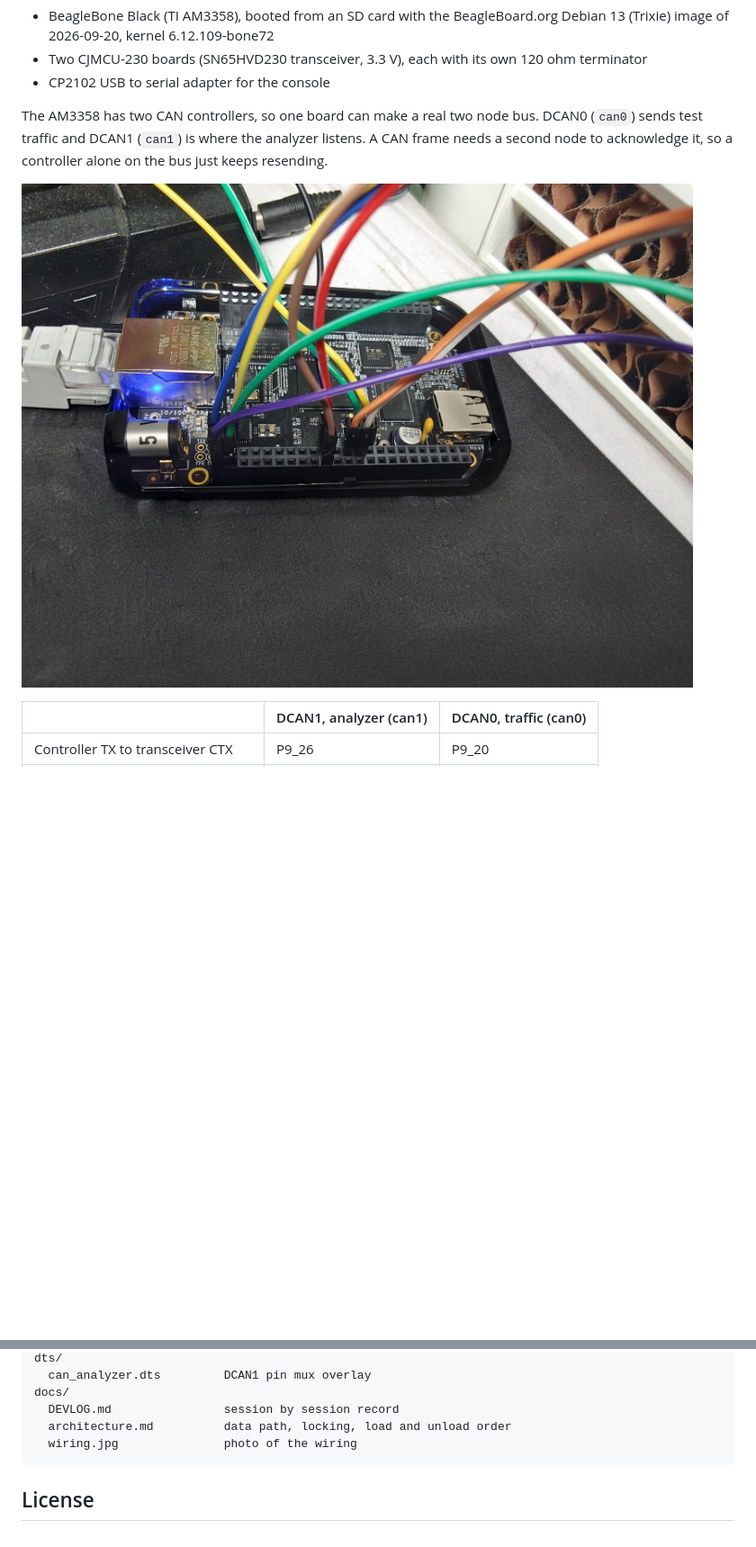
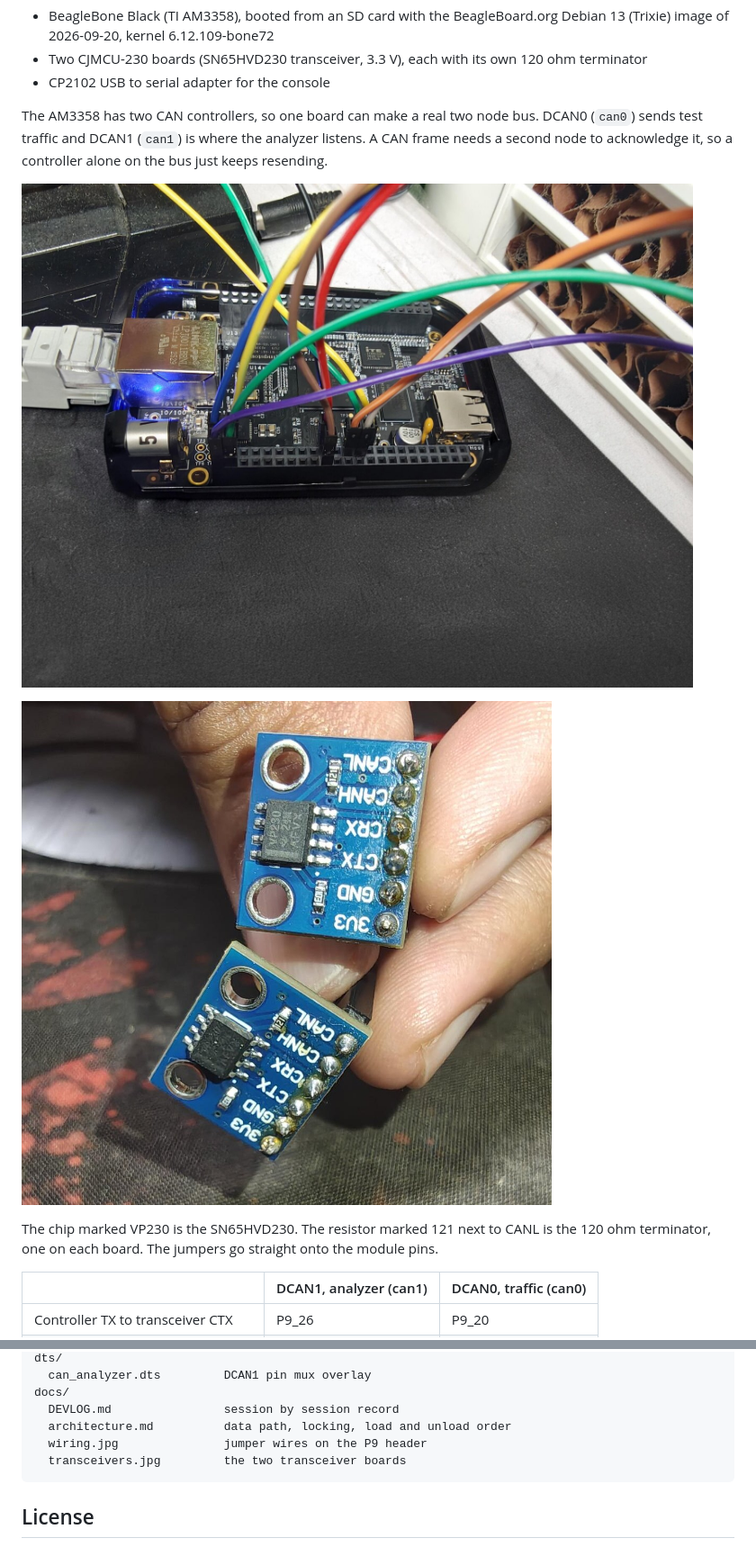
Before and after one commit to rahulbose10/can-bus-analyzer, a Markdown page: README.md, 2 parts joined by grey strips. Shown at 90% size. GitHub-like rendering; pictures changed too: docs/transceivers.jpg (added); blank space fills up the shorter version.

Commit message:
README: add a photo of the transceiver boards

````diff
--- a/README.md
+++ b/README.md
@@ -23,7 +23,11 @@ It is a six week project to learn kernel driver work on real hardware: softirq c
 
 The AM3358 has two CAN controllers, so one board can make a real two node bus. DCAN0 (`can0`) sends test traffic and DCAN1 (`can1`) is where the analyzer listens. A CAN frame needs a second node to acknowledge it, so a controller alone on the bus just keeps resending.
 
-![Wiring](docs/wiring.jpg)
+![Jumper wires on the P9 header](docs/wiring.jpg)
+
+![The two transceiver boards](docs/transceivers.jpg)
+
+The chip marked VP230 is the SN65HVD230. The resistor marked 121 next to CANL is the 120 ohm terminator, one on each board. The jumpers go straight onto the module pins.
 
 | | DCAN1, analyzer (can1) | DCAN0, traffic (can0) |
 |-|-|-|
@@ -239,7 +243,8 @@ dts/
 docs/
   DEVLOG.md                session by session record
   architecture.md          data path, locking, load and unload order
-  wiring.jpg               photo of the wiring
+  wiring.jpg               jumper wires on the P9 header
+  transceivers.jpg         the two transceiver boards
 ```
 
 ## License
````
